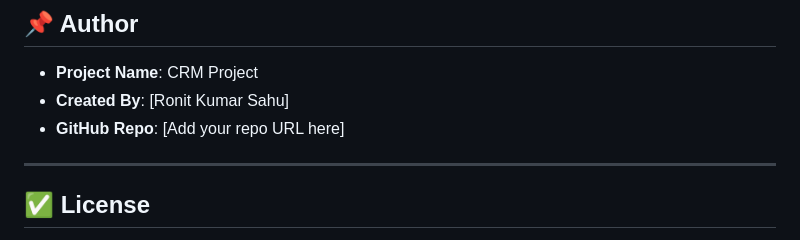
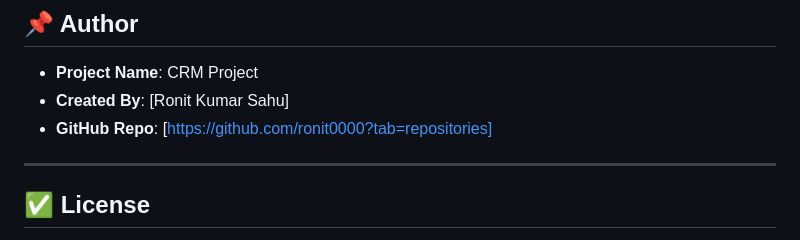
Before and after one commit to ronit0000/CRM-Project, a Markdown page: Readme.md, the part around the change. Drawn GitHub-style.

```diff
--- a/Readme.md
+++ b/Readme.md
@@ -183,7 +183,7 @@ CRM Project/
 
 - **Project Name**: CRM Project
 - **Created By**: [Ronit Kumar Sahu]
-- **GitHub Repo**: [Add your repo URL here]
+- **GitHub Repo**: [https://github.com/ronit0000?tab=repositories]
 
 ---
 
```
